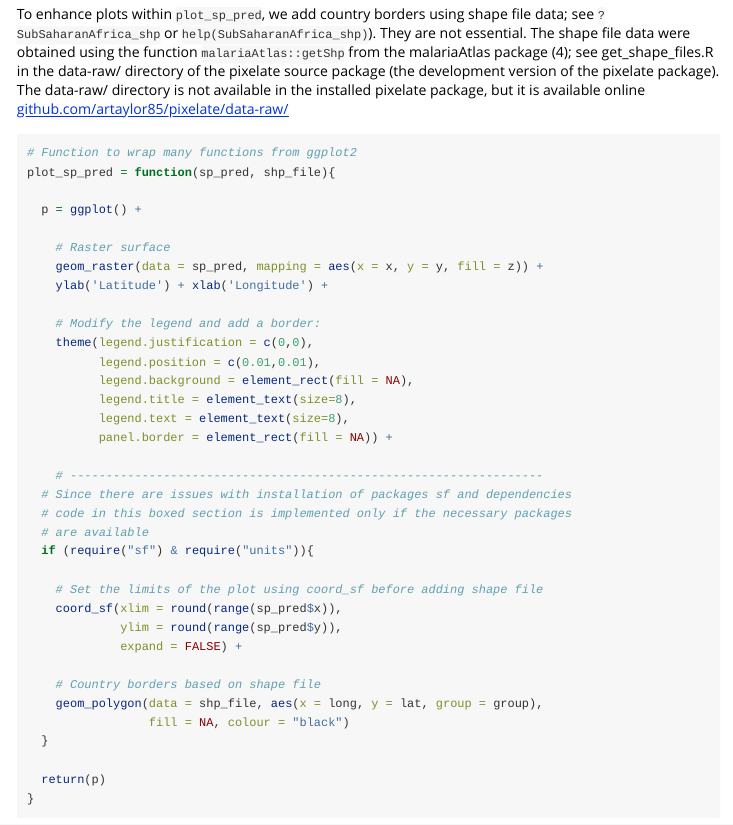
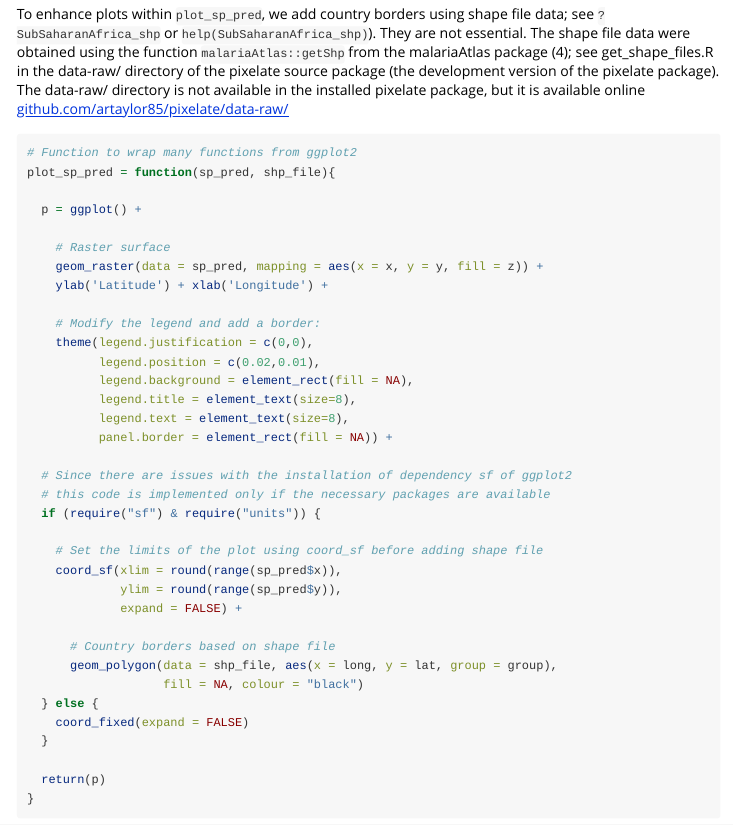
Before and after one commit to aimeertaylor/pixelate, an R Markdown document (vignettes/pixelate.Rmd): the page in a window 1100 px wide, from 1240 px down. Rendered offline with R 4.5, knitr and Pandoc, with nearby package versions; some code elsewhere in the file could not run offline.

Commit message:
Remove problematic dependencies

```diff
--- a/vignettes/pixelate.Rmd
+++ b/vignettes/pixelate.Rmd
@@ -79,26 +79,26 @@ plot_sp_pred = function(sp_pred, shp_file){
 
     # Modify the legend and add a border:
     theme(legend.justification = c(0,0),
-          legend.position = c(0.01,0.01),
+          legend.position = c(0.02,0.01),
           legend.background = element_rect(fill = NA),
           legend.title = element_text(size=8),
           legend.text = element_text(size=8),
           panel.border = element_rect(fill = NA)) +
 
-    # ------------------------------------------------------------------
-  # Since there are issues with installation of packages sf and dependencies
-  # code in this boxed section is implemented only if the necessary packages
-  # are available
-  if (require("sf") & require("units")){
+  # Since there are issues with the installation of dependency sf of ggplot2
+  # this code is implemented only if the necessary packages are available
+  if (require("sf") & require("units")) {
 
     # Set the limits of the plot using coord_sf before adding shape file
     coord_sf(xlim = round(range(sp_pred$x)),
              ylim = round(range(sp_pred$y)),
              expand = FALSE) +
 
-    # Country borders based on shape file
-    geom_polygon(data = shp_file, aes(x = long, y = lat, group = group),
-                 fill = NA, colour = "black")
+      # Country borders based on shape file
+      geom_polygon(data = shp_file, aes(x = long, y = lat, group = group),
+                   fill = NA, colour = "black")
+  } else {
+    coord_fixed(expand = FALSE)
   }
 
   return(p)
```
Also changed, not shown: vignettes/pixelate.Rmd (4 more changed lines).
